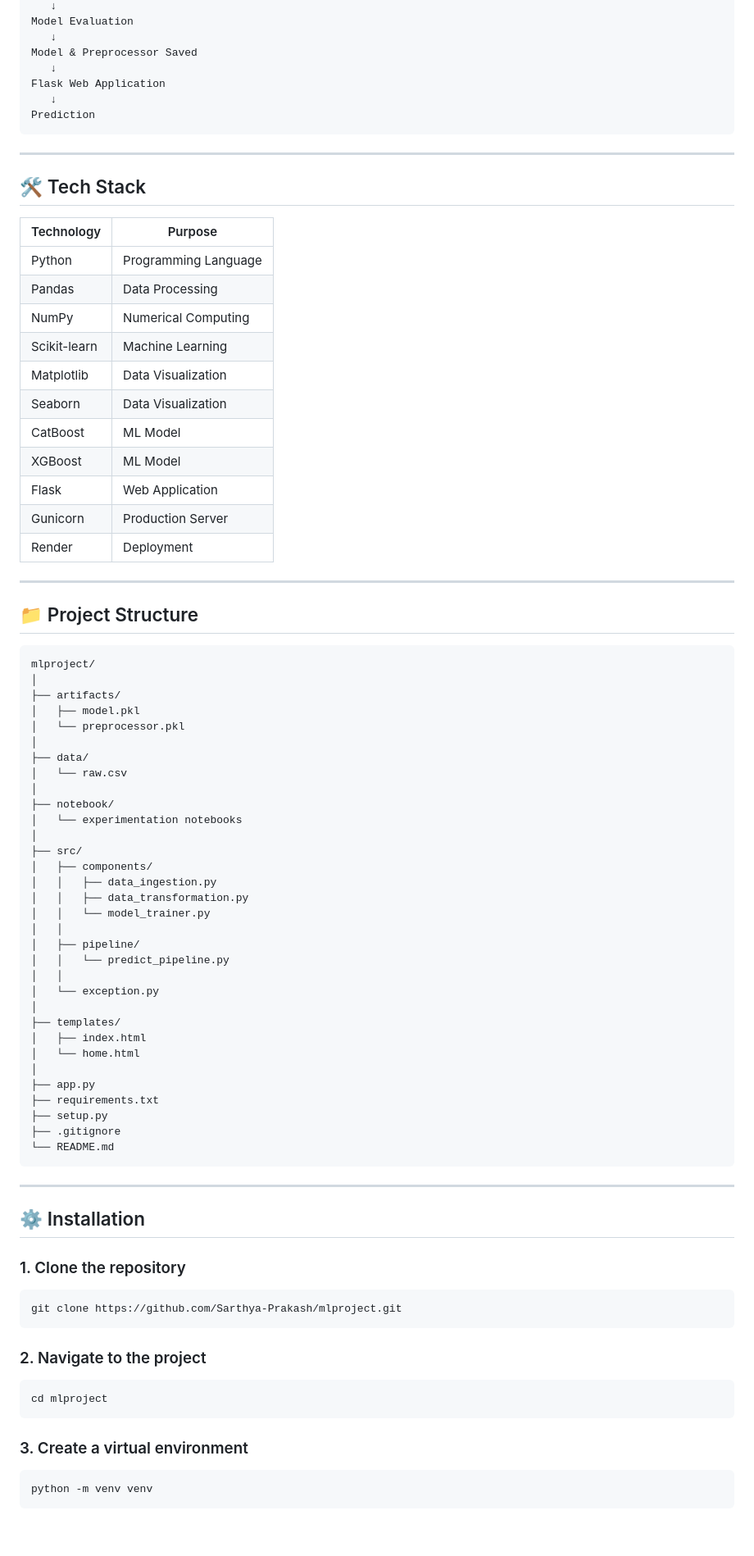
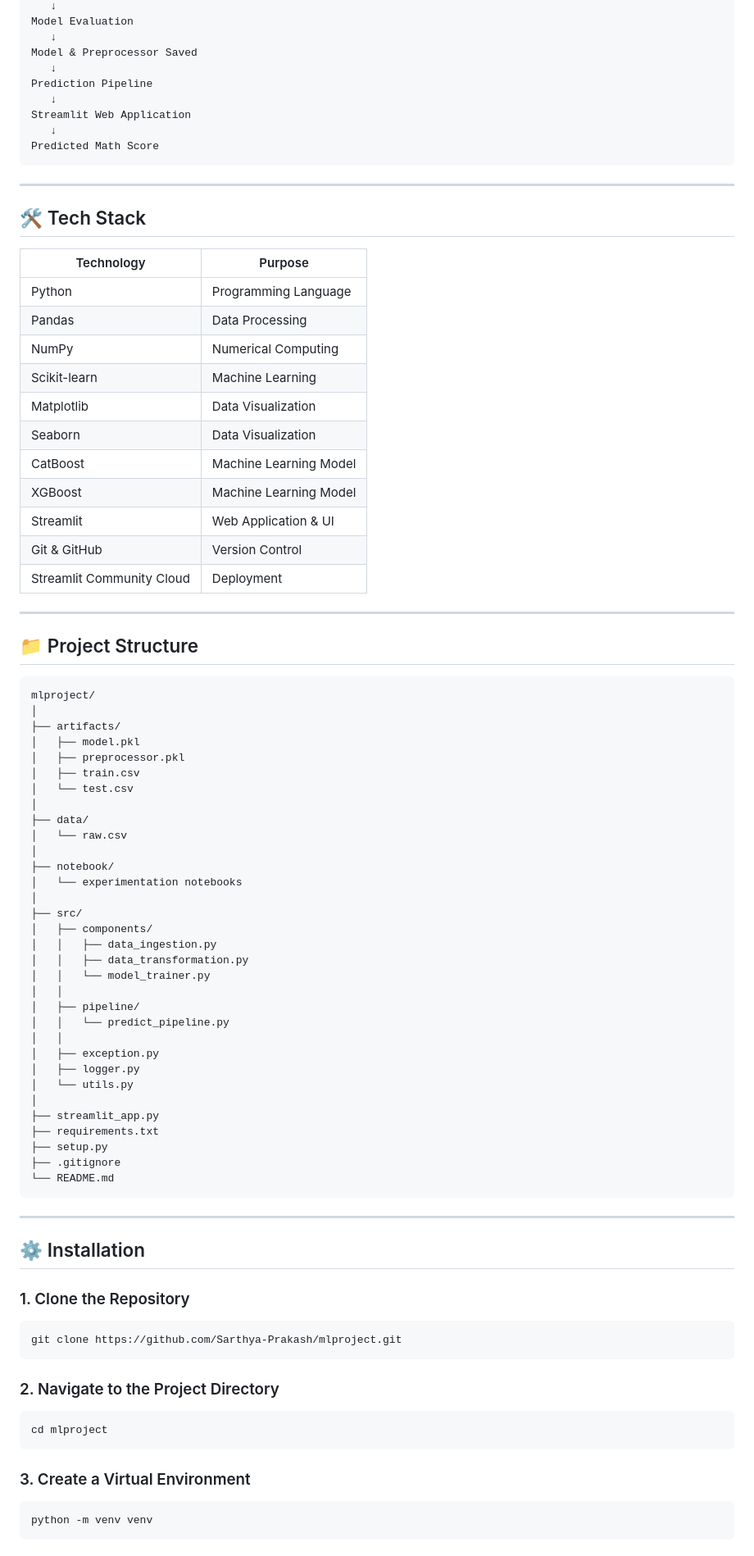
Before and after one commit to Sarthya-Prakash/mlproject, a Markdown page: README.md, the part around one of its changes. Shown at 82% size. Drawn GitHub-style; blank space fills up the shorter version.

````diff
--- a/README.md
+++ b/README.md
@@ -48,28 +49,30 @@ Model Evaluation
    ↓
 Model & Preprocessor Saved
    ↓
-Flask Web Application
+Prediction Pipeline
    ↓
-Prediction
+Streamlit Web Application
+   ↓
+Predicted Math Score
 ```
 
 ---
 
 ## 🛠️ Tech Stack
 
-| Technology   | Purpose              |
-| ------------ | -------------------- |
-| Python       | Programming Language |
-| Pandas       | Data Processing      |
-| NumPy        | Numerical Computing  |
-| Scikit-learn | Machine Learning     |
-| Matplotlib   | Data Visualization   |
-| Seaborn      | Data Visualization   |
-| CatBoost     | ML Model             |
-| XGBoost      | ML Model             |
-| Flask        | Web Application      |
-| Gunicorn     | Production Server    |
-| Render       | Deployment           |
+| Technology                | Purpose                |
+| ------------------------- | ---------------------- |
+| Python                    | Programming Language   |
+| Pandas                    | Data Processing        |
+| NumPy                     | Numerical Computing    |
+| Scikit-learn              | Machine Learning       |
+| Matplotlib                | Data Visualization     |
+| Seaborn                   | Data Visualization     |
+| CatBoost                  | Machine Learning Model |
+| XGBoost                   | Machine Learning Model |
+| Streamlit                 | Web Application & UI   |
+| Git & GitHub              | Version Control        |
+| Streamlit Community Cloud | Deployment             |
 
 ---
 
@@ -80,7 +83,9 @@ mlproject/
 │
 ├── artifacts/
 │   ├── model.pkl
-│   └── preprocessor.pkl
+│   ├── preprocessor.pkl
+│   ├── train.csv
+│   └── test.csv
 │
 ├── data/
 │   └── raw.csv
@@ -97,13 +102,11 @@ mlproject/
 │   ├── pipeline/
 │   │   └── predict_pipeline.py
 │   │
-│   └── exception.py
+│   ├── exception.py
+│   ├── logger.py
+│   └── utils.py
 │
-├── templates/
-│   ├── index.html
-│   └── home.html
-│
-├── app.py
+├── streamlit_app.py
 ├── requirements.txt
 ├── setup.py
 ├── .gitignore
@@ -114,19 +117,19 @@ mlproject/
 
 ## ⚙️ Installation
 
-### 1. Clone the repository
+### 1. Clone the Repository
 
 ```bash
 git clone https://github.com/Sarthya-Prakash/mlproject.git
 ```
 
-### 2. Navigate to the project
+### 2. Navigate to the Project Directory
 
 ```bash
 cd mlproject
 ```
 
-### 3. Create a virtual environment
+### 3. Create a Virtual Environment
 
 ```bash
 python -m venv venv
````
Also changed, not shown: other parts of README.md (+63 -39 lines).
